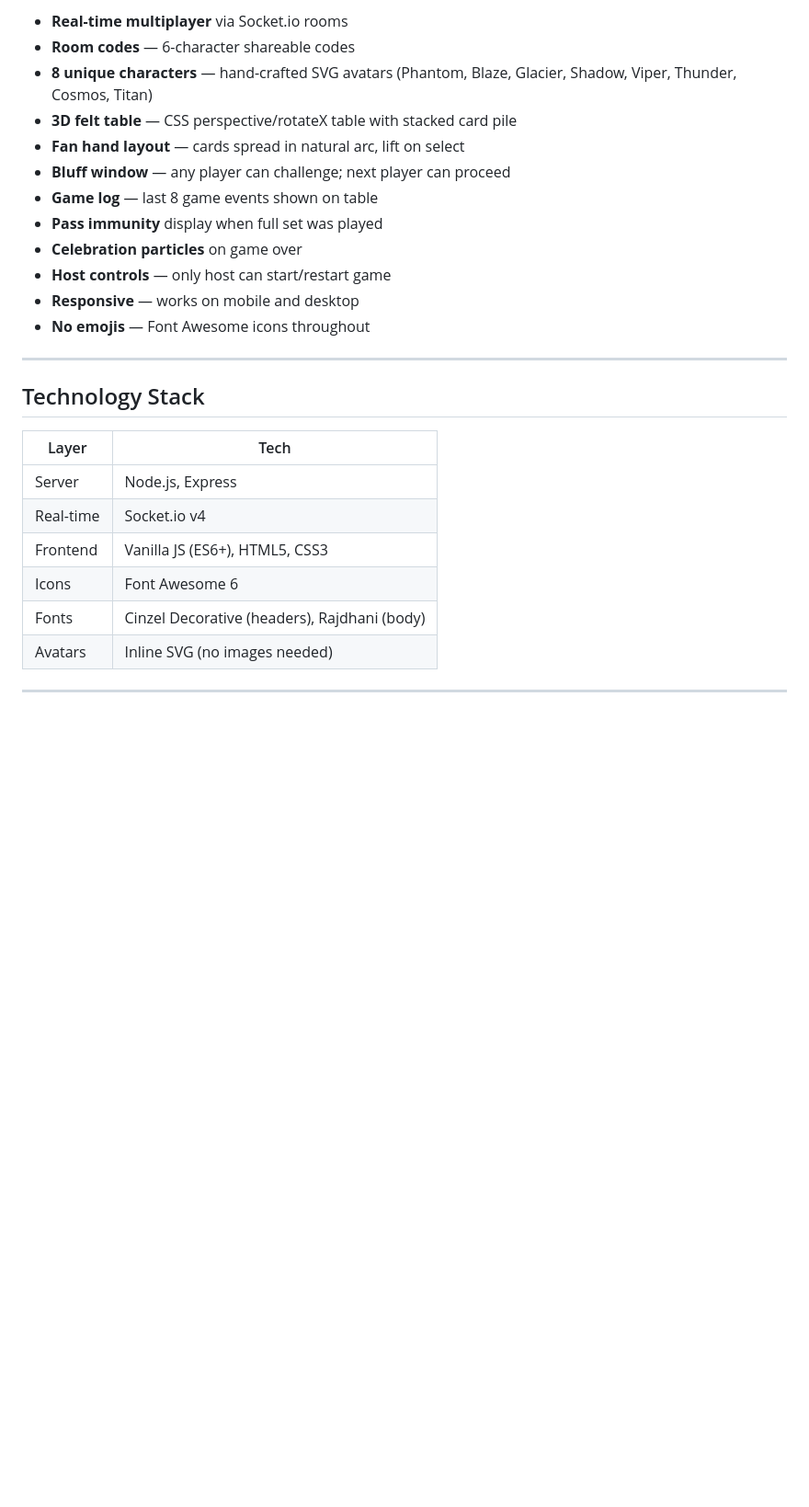
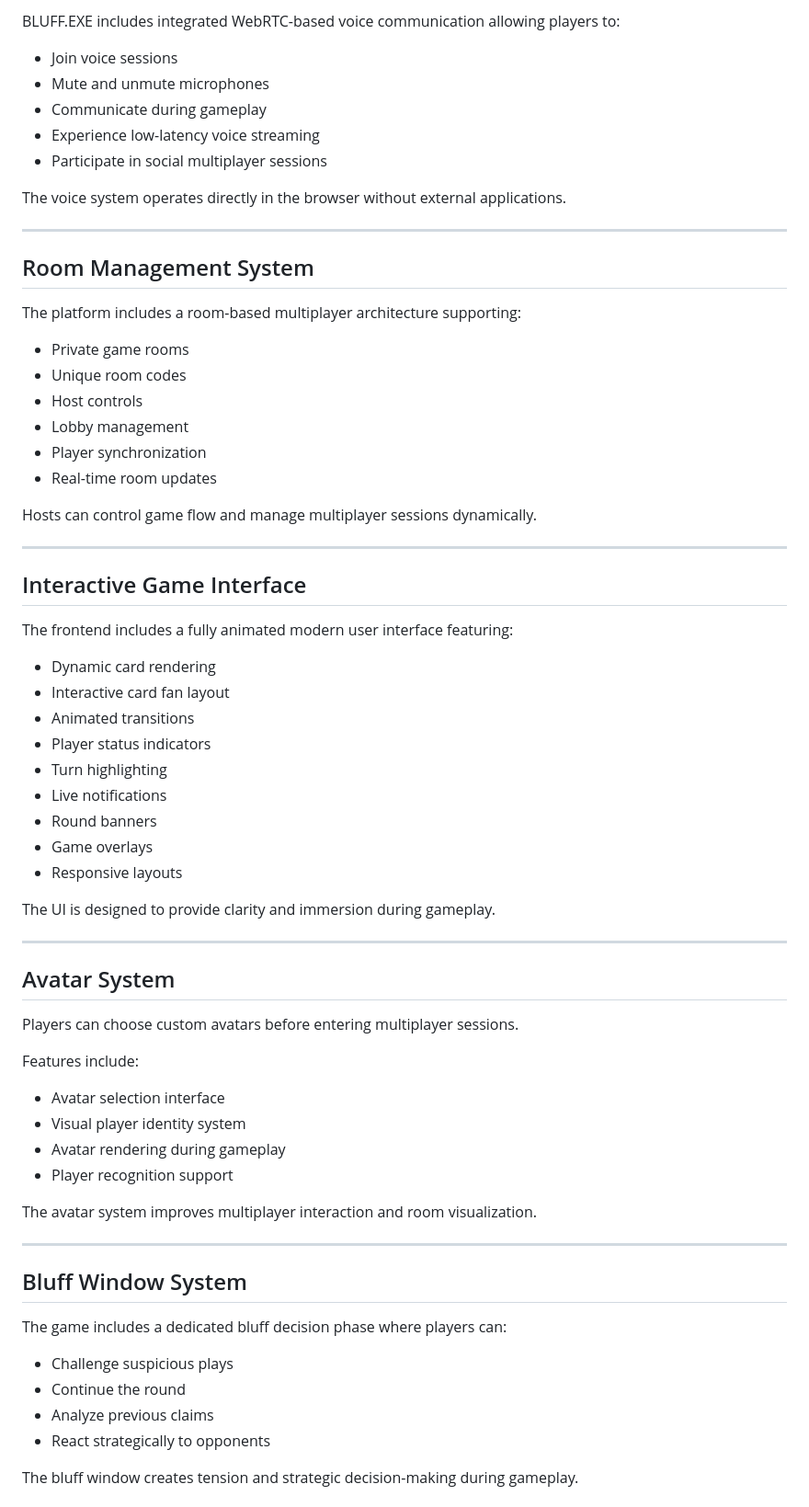
Before and after one commit to instai4/BLUFF.EXE, a Markdown page: README.md, the part around one of its changes. Shown at 92% size. Drawn GitHub-style; blank space fills up the shorter version.

```diff
--- a/README.md
+++ b/README.md
@@ -61,28 +65,72 @@ Browser (renders personalized state — each player sees only their own cards)
 
-- **Real-time multiplayer** via Socket.io rooms
-- **Room codes** — 6-character shareable codes
-- **8 unique characters** — hand-crafted SVG avatars (Phantom, Blaze, Glacier, Shadow, Viper, Thunder, Cosmos, Titan)
-- **3D felt table** — CSS perspective/rotateX table with stacked card pile
-- **Fan hand layout** — cards spread in natural arc, lift on select
-- **Bluff window** — any player can challenge; next player can proceed
-- **Game log** — last 8 game events shown on table
-- **Pass immunity** display when full set was played
-- **Celebration particles** on game over
-- **Host controls** — only host can start/restart game
-- **Responsive** — works on mobile and desktop
-- **No emojis** — Font Awesome icons throughout
+BLUFF.EXE includes integrated WebRTC-based voice communication allowing players to:
+
+- Join voice sessions
+- Mute and unmute microphones
+- Communicate during gameplay
+- Experience low-latency voice streaming
+- Participate in social multiplayer sessions
+
+The voice system operates directly in the browser without external applications.
 
 ---
 
-## Technology Stack
+## Room Management System
 
-| Layer | Tech |
-|---|---|
-| Server | Node.js, Express |
-| Real-time | Socket.io v4 |
-| Frontend | Vanilla JS (ES6+), HTML5, CSS3 |
-| Icons | Font Awesome 6 |
-| Fonts | Cinzel Decorative (headers), Rajdhani (body) |
-| Avatars | Inline SVG (no images needed) |
+The platform includes a room-based multiplayer architecture supporting:
+
+- Private game rooms
+- Unique room codes
+- Host controls
+- Lobby management
+- Player synchronization
+- Real-time room updates
+
+Hosts can control game flow and manage multiplayer sessions dynamically.
 
 ---
+
+## Interactive Game Interface
+
+The frontend includes a fully animated modern user interface featuring:
+
+- Dynamic card rendering
+- Interactive card fan layout
+- Animated transitions
+- Player status indicators
+- Turn highlighting
+- Live notifications
+- Round banners
+- Game overlays
+- Responsive layouts
+
+The UI is designed to provide clarity and immersion during gameplay.
+
+---
+
+## Avatar System
+
+Players can choose custom avatars before entering multiplayer sessions.
+
+Features include:
+
+- Avatar selection interface
+- Visual player identity system
+- Avatar rendering during gameplay
+- Player recognition support
+
+The avatar system improves multiplayer interaction and room visualization.
+
+---
+
+## Bluff Window System
+
+The game includes a dedicated bluff decision phase where players can:
+
+- Challenge suspicious plays
+- Continue the round
+- Analyze previous claims
+- React strategically to opponents
+
+The bluff window creates tension and strategic decision-making during gameplay.
+
```
Also changed, not shown: other parts of README.md (+322 -44 lines).
